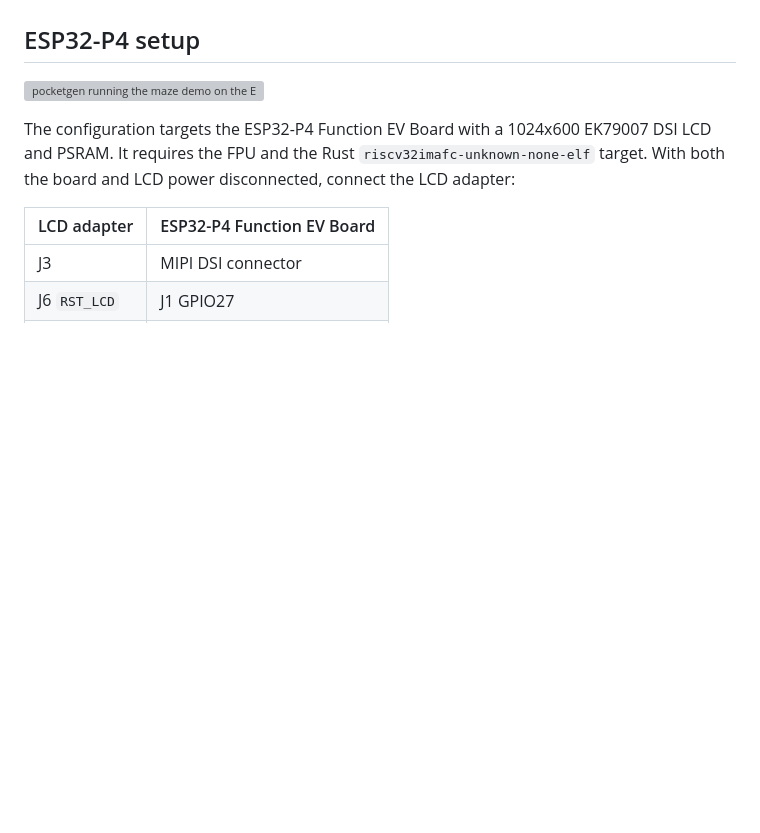
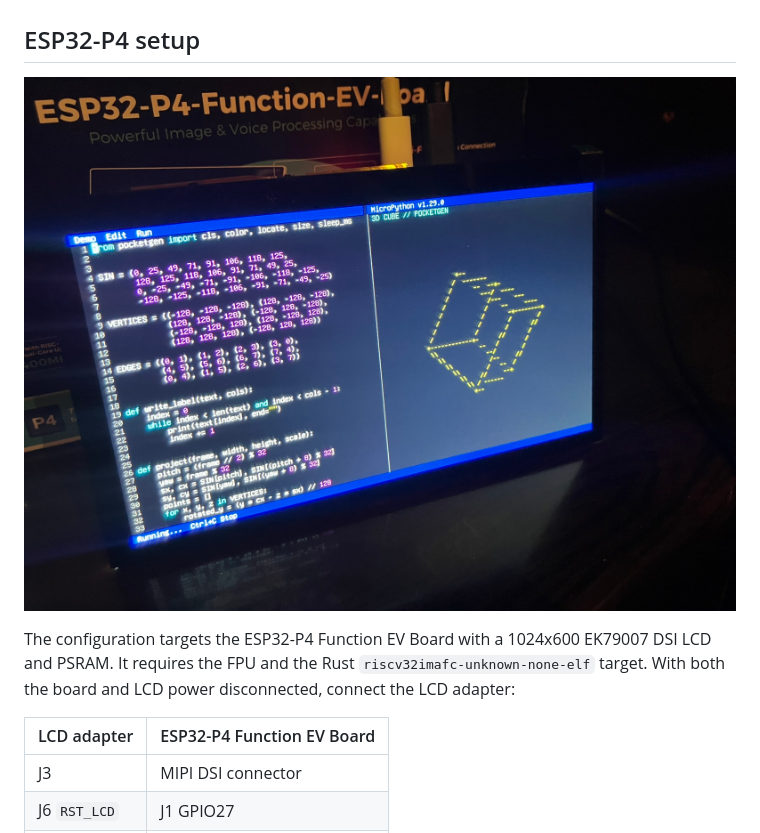
Before and after one commit to h1romas4/pocketgen, a Markdown page: README.md, the part around the change. GitHub-like rendering; pictures changed too: docs/images/native-sim-cube.jpg (added); blank space fills up the shorter version; grey boxes are pictures that could not be loaded.

```diff
--- a/README.md
+++ b/README.md
@@ -93,7 +93,7 @@ and **Ctrl+]** to exit the simulator. The **F10** menu provides sample demos.
 
 ## ESP32-P4 setup
 
-![pocketgen running the maze demo on the ESP32-P4 Function EV Board](docs/images/esp32-p4-maze.png)
+![pocketgen running the maze demo on the ESP32-P4 Function EV Board](docs/images/native-sim-cube.jpg)
 
 The configuration targets the ESP32-P4 Function EV Board with a 1024x600
 EK79007 DSI LCD and PSRAM. It requires the FPU and the Rust
```
Also changed, not shown: docs/images/native-sim-cube.png (deleted).
